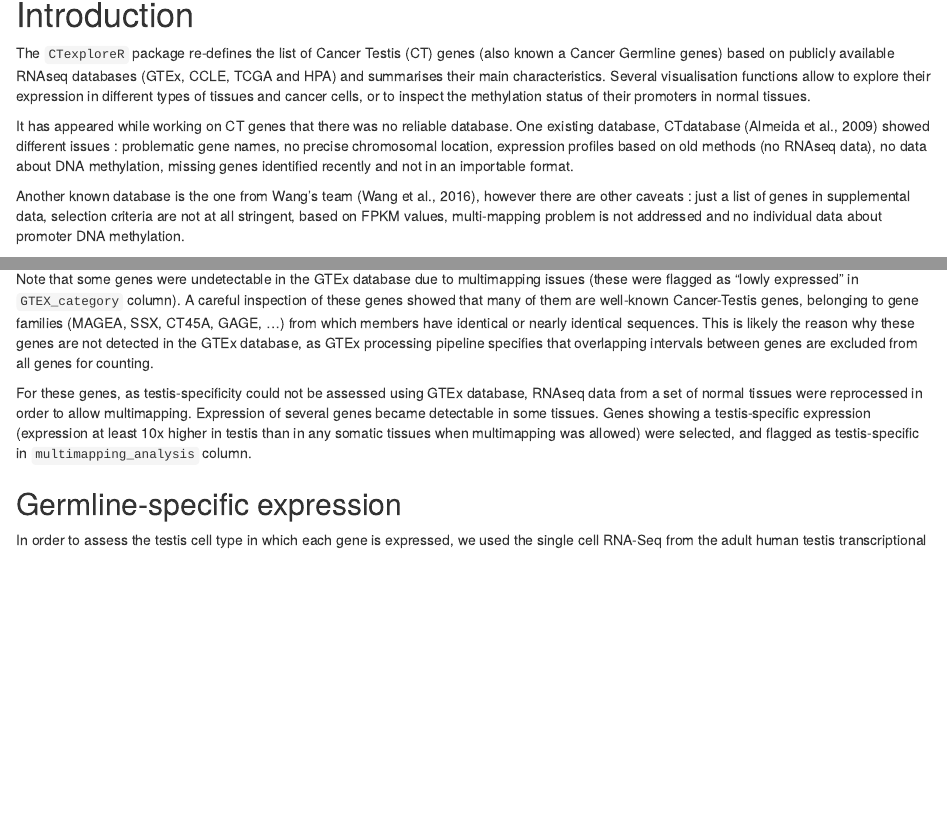
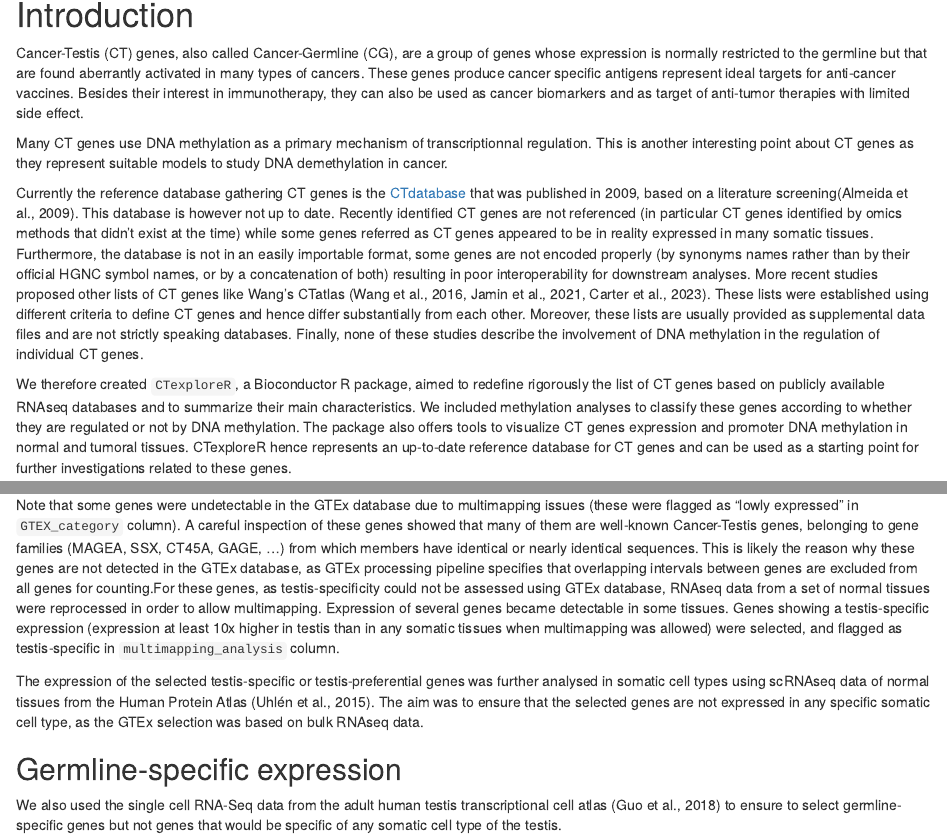
Before and after one commit to UCLouvain-CBIO/CTexploreR, an R Markdown document (vignettes/CTexploreR.Rmd): the page in a window 1100 px wide, from 150 px down, and a second part further down, joined at a grey line. Rendered offline with R 4.5, knitr and Pandoc, with nearby package versions; drawn as R Markdown's standard HTML page in place of the format the file asks for; some code elsewhere in the file could not run offline.

Commit message:
modified intro

```diff
--- a/vignettes/CTexploreR.Rmd
+++ b/vignettes/CTexploreR.Rmd
@@ -21,21 +21,31 @@ BiocStyle::markdown()
 
 # Introduction
 
-The `CTexploreR` package re-defines the list of Cancer Testis (CT) genes (also
-known a Cancer Germline genes) based on publicly available RNAseq databases
-(GTEx, CCLE, TCGA and HPA) and summarises their main characteristics. Several
-visualisation functions allow to explore their expression in different types of
-tissues and cancer cells, or to inspect the methylation status of their
-promoters in normal tissues.
 
-It has appeared while working on CT genes that there was no reliable database.
-One existing database, CTdatabase (Almeida et al., 2009) showed different issues
-: problematic gene names, no precise chromosomal location, expression profiles
-based on old methods (no RNAseq data), no data about DNA methylation, missing
-genes identified recently and not in an importable format.
+Cancer-Testis (CT) genes, also called Cancer-Germline (CG), are a group of genes
+whose expression is normally restricted to the germline but that are found
+aberrantly activated in many types of cancers. These genes produce cancer
+specific antigens represent ideal targets for anti-cancer vaccines.
+Besides their interest in immunotherapy, they can also be used as cancer
+biomarkers and as target of anti-tumor therapies with limited side effect.
 
-Another known database is the one from Wang's team (Wang et al., 2016), however
-there are other caveats : just a list of genes in supplemental data, selection
-criteria are not at all stringent, based on FPKM values, multi-mapping problem
-is not addressed and no individual data about promoter DNA methylation.
+Many CT genes use DNA methylation as a primary mechanism of transcriptionnal
+regulation. This is another interesting point about CT genes as they represent
+suitable models to study DNA demethylation in cancer.
 
+Currently the reference database gathering CT genes is the
+[CTdatabase](http://www.cta.lncc.br/) that was published in 2009, based on a
+literature screening(Almeida et al., 2009). This database is however not up to
+date. Recently identified CT genes are not referenced (in particular CT genes
+identified by omics methods that didn’t exist at the time) while some genes
+referred as CT genes appeared to be in reality expressed in many somatic
+tissues. Furthermore, the database is not in an easily importable format, some
+genes are not encoded properly (by synonyms names rather than by their official
+HGNC symbol names, or by a concatenation of both) resulting in poor
+interoperability for downstream analyses. More recent
+studies proposed other lists of CT genes like Wang’s CTatlas (Wang et al., 2016,
+Jamin et al., 2021, Carter et al., 2023). These lists were established using
+different criteria to define CT genes and hence differ substantially from each
+other. Moreover, these lists are usually provided as supplemental data files and
+are not strictly speaking databases. Finally, none of these studies describe the
+involvement of DNA methylation in the regulation of individual CT genes.
@@ -49 +52,9 @@ found in the table.
 
+We therefore created `CTexploreR`, a Bioconductor R package, aimed to redefine
+rigorously the list of CT genes based on publicly available RNAseq databases
+and to summarize their main characteristics. We included methylation analyses
+to classify these genes according to whether they are regulated or not by DNA
+methylation. The package also offers tools to visualize CT genes expression and
+promoter DNA methylation in normal and tumoral tissues. CTexploreR hence
+represents an up-to-date reference database for CT genes and can be used as a
+starting point for further investigations related to these genes.
@@ -111,17 +130,24 @@ Cancer-Testis genes, belonging to gene families (MAGEA, SSX, CT45A, GAGE, …)
 from which members have identical or nearly identical sequences. This is likely
 the reason why these genes are not detected in the GTEx database, as GTEx
 processing pipeline specifies that overlapping intervals between genes are
-excluded from all genes for counting.
+excluded from all genes for counting.For these genes, as testis-specificity
+could not be assessed using GTEx database, RNAseq data from a set of normal
+tissues were reprocessed in order to allow multimapping.
+Expression of several genes became detectable in some tissues. Genes showing a
+testis-specific expression (expression at least 10x higher in testis than in
+any somatic tissues when multimapping was allowed) were selected, and flagged
+as testis-specific in `multimapping_analysis` column.
 
-For these genes, as testis-specificity could not be assessed using GTEx
-database, RNAseq data from a set of normal tissues were reprocessed in order
-to allow multimapping. Expression of several genes became detectable in some
-tissues. Genes showing a testis-specific expression (expression at least 10x
-higher in testis than in any somatic tissues when multimapping was allowed) were
-selected, and flagged as testis-specific in `multimapping_analysis` column.
+The expression of the selected testis-specific or testis-preferential genes was
+further analysed in somatic cell types using scRNAseq data of normal tissues
+from the Human Protein Atlas (Uhlén et al., 2015). The aim was to ensure that
+the selected genes are not expressed in any specific somatic cell type, as the
+GTEx selection was based on bulk RNAseq data.
 
 
 ## Germline-specific expression
 
-In order to assess the testis cell type in which each gene is expressed, we used
-the single cell RNA-Seq from the adult human testis transcriptional cell atlas
+We also used the single cell RNA-Seq data from the adult human testis
+transcriptional cell atlas (Guo et al., 2018) to ensure to select
+germline-specific genes but not genes that would be specific of any somatic cell
+type of the testis.
```
Also changed, not shown: vignettes/CTexploreR.Rmd (71 more changed lines).
